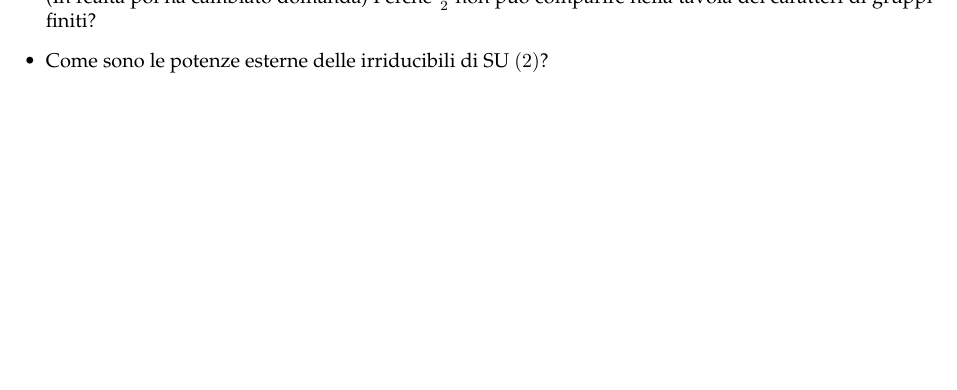
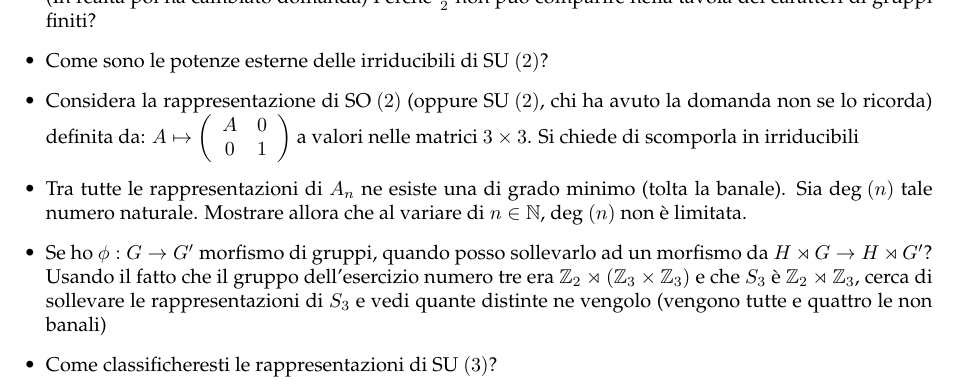
Before and after one commit to trenta3/DomandeOraliMatematicaUnipi, a LaTeX document (RappresentazioniInterno/RappresentazioniInterno.tex, which reads RappresentazioniInterno/stdmdoc.cls): part of page 2 of 2, cut so that both start at the same text, the shorter picture padded with empty space. Compiled offline with pdfLaTeX.

Commit message:
Aggiunte alcune domande degli orali di vistoli e larocca

```diff
--- a/RappresentazioniInterno/RappresentazioniInterno.tex
+++ b/RappresentazioniInterno/RappresentazioniInterno.tex
@@ -37,5 +37,9 @@
 		\item Dimostrare che le rappresentazioni di $\U(2)$ ottenute come nel secondo esercizio del compitino sono tutte le irriducibili
 		\item (In realtà poi ha cambiato domanda) Perché $\frac{1}{2}$ non può comparire nella tavola dei caratteri di gruppi finiti?
 		\item Come sono le potenze esterne delle irriducibili di $\SU(2)$?
+		\item Considera la rappresentazione di $\SO(2)$ (oppure $\SU(2)$, chi ha avuto la domanda non se lo ricorda) definita da: $A \mapsto \left( \begin{array}{cc} A & 0 \\ 0 & 1 \\ \end{array} \right)$ a valori nelle matrici $3\times 3$. Si chiede di scomporla in irriducibili
+		\item Tra tutte le rappresentazioni di $A_n$ ne esiste una di grado minimo (tolta la banale). Sia $\Deg(n)$ tale numero naturale. Mostrare allora che al variare di $n \in \bbN$, $\Deg(n)$ non è limitata.
+		\item Se ho $\phi: G \rar G'$ morfismo di gruppi, quando posso sollevarlo ad un morfismo da $H \rtimes G \rar H \rtimes G'$? Usando il fatto che il gruppo dell'esercizio numero tre era $\bbZ_2 \rtimes (\bbZ_3 \times \bbZ_3)$ e che $S_3$ è $\bbZ_2 \rtimes \bbZ_3$, cerca di sollevare le rappresentazioni di $S_3$ e vedi quante distinte ne vengolo (vengono tutte e quattro le non banali)
+		\item Come classificheresti le rappresentazioni di $\SU(3)$?
 	\end{itemize}
 \end{document}
--- a/RappresentazioniInterno/stdmdoc.cls
+++ /dev/null
@@ -1,263 +0,0 @@
-\LoadClass{article}
-\NeedsTeXFormat{LaTeX2e}
-\ProvidesClass{stdmdoc}[2015/05/09 Il vaffanculo ed il budello di tu ma]
-\RequirePackage{titlesec} % Per modificare i titoli delle sezioni
-\RequirePackage{fancyhdr} % Per modificare l'intestazione ed il piè di pagina
-\RequirePackage{bm}
-\RequirePackage{bbm}
-%\RequirePackage{mbboard}
-\RequirePackage[utf8]{inputenc}
-\RequirePackage[italian]{babel}
-\RequirePackage{amsmath}
-\RequirePackage{amssymb}
-\RequirePackage{amsthm} % Per definire \newtheorem
-
-\RequirePackage{xifthen}
-\RequirePackage{xparse}
-\RequirePackage{etoolbox}% http://ctan.org/pkg/etoolbox
-\RequirePackage[linktoc=all]{hyperref} % Per i collegamenti ipertestuali. [linktoc=all] mette i link nell'indice
-\RequirePackage{color} % Per i comandi \textcolor{'colore'}{'testo da colorare'} e \color{'colore'}
-\RequirePackage{hhline} % Per fare tabelle variegate
-
-
-% https://it.sharelatex.com/blog/2011/03/27/how-to-write-a-latex-class-file-and-design-your-own-cv.html
-
-% Definizioni dei margini del foglio
-\DeclareOption{a4paper}
-	{\setlength\paperheight {297mm}
-	\setlength\paperwidth {210mm}}
-\DeclareOption{WithNotes}
-	{\setlength\textheight{680pt} %Altezza del corpo
-	\setlength\textwidth{360pt} %Larghezza del corpo
-	\setlength\marginparsep{12pt} %Distanza corpo - note a margine
-	\setlength\marginparwidth{110pt} %Larghezza note a margine
-	}
-\DeclareOption{NoNotes}
-	{\setlength\textheight{680pt}
-	\setlength\textwidth{470pt}
-	\setlength\marginparsep{0pt}
-	\setlength\marginparwidth{0pt}
-	}
-
-
-\setlength\hoffset{-20pt} %Margine sinistro quasi nullo (1in)
-\setlength\voffset{-30pt} %Margine superiore quasi nullo (1in)
-\setlength\oddsidemargin{10pt} %Distanza del testo dal margine sinistro
-\setlength\topmargin{5pt} %Distanza intestazione da margine superiore
-\setlength\headheight{5pt} %Altezza intestazione
-\setlength\headsep{5pt} %Distanza Intestazione - Corpo
-\setlength\footskip{20pt} %Distanza corpo - piè di pagina
-
-% Imposta i titoli in stampatello e con la linea sotto
-\titleformat{\section}
-	{\Large\scshape\raggedright}
-	{}{1em}		%Può essere usato per dare un prefisso a tutte le sezioni
-	{}		%Può essere usato per inserire codice prima del titolo
-	[\titlerule{\vskip 0.5ex}]	%Mette la linea orizzontale dopo il titolo
-
-\titleformat{\subsection}
-	{\large\scshape}
-	{}{0em}
-	{}
-
-\renewcommand{\title}[1]{
-	\centerline{\Huge\scshape\raggedright{#1}}{\vskip 5ex}
-	}
-\renewcommand{\author}[1]{
-	\centerline{\LARGE\scshape\raggedright{#1}}{\vskip 1ex}
-	}
-
-\newcommand{\autodate}{
-	\hfill\large{\today}{\vskip 1ex}
-	}
-
-% Definiamo i font da utilizzare per le varie sezioni
-\renewcommand*{\familydefault}{\rmdefault}
-\renewcommand*{\rmdefault}{ppl}
-\renewcommand*{\sfdefault}{cmss}
-\renewcommand*{\ttdefault}{lmtt}
-
-% Oggetti utili per dare spaziatura al corpo del testo e per aggiungere note a margine
-\newcommand{\Nextblock}{{\vskip 1.5ex}\noindent}
-\newcommand{\paragrafo}[1]{{\vskip 3ex}{\normalfont\large\bf\noindent{#1}}{\hskip 3ex}}
-\newcommand{\Nota}[1]{\marginpar{\footnotesize{\vskip 4ex}#1}}
-
-% Parole più usate in matematica
-\newtheorem{mydef}{Definizione}[section]
-\newtheorem{mythm}{Teorema}[section]
-\newtheorem{myex}{Esercizio}[section]
-\newtheorem{myes}{Esempio}[section]
-\newtheorem{mylemma}{Lemma}[section]
-\newtheorem{myprop}{Proposizione}[section]
-\newtheorem{mycor}{Corollario}[section]
-\newtheorem{myobs}{Osservazione}[section]
-
-\newtheorem*{mydef*}{Definizione}
-\newtheorem*{mythm*}{Teorema}
-\newtheorem*{myex*}{Esercizio}
-\newtheorem*{myes*}{Esempio}
-\newtheorem*{mylemma*}{Lemma}
-\newtheorem*{myprop*}{Proposizione}
-\newtheorem*{mycor*}{Corollario}
-\newtheorem*{myobs*}{Osservazione}
-
-\NewDocumentCommand{\Teorema}{g}{
-  \IfNoValueTF{#1}
-	{\paragrafo{Teorema}}
-	{\paragrafo{Teorema {\it (#1)}}}}
-
-\NewDocumentCommand{\Definizione}{g}{
-  \IfNoValueTF{#1}
-	{\paragrafo{Definizione}}
-	{\paragrafo{Definizione {\it (#1)}}}}
-
-\NewDocumentCommand{\Lemma}{g}{
-  \IfNoValueTF{#1}
-	{\paragrafo{Lemma}}
-	{\paragrafo{Lemma {\it (#1)}}}}
-
-\NewDocumentCommand{\Corollario}{g}{
-  \IfNoValueTF{#1}
-	{\paragrafo{Corollario}}
-	{\paragrafo{Corollario {\it (#1)}}}}
-
-\NewDocumentCommand{\Dimostrazione}{g}{
-  \IfNoValueTF{#1}
-	{\paragrafo{Dimostrazione}}
-	{\paragrafo{Dimostrazione {\it (#1)}}}}
-
-\NewDocumentCommand{\Osservazione}{g}{
-  \IfNoValueTF{#1}
-	{\paragrafo{Osservazione}}
-	{\paragrafo{Osservazione {\it (#1)}}}}
-
-\NewDocumentCommand{\Proposizione}{g}{
-  \IfNoValueTF{#1}
-	{\paragrafo{Proposizione}}
-	{\paragrafo{Proposizione {\it (#1)}}}}
-
-\NewDocumentCommand{\Esempio}{g}{
-  \IfNoValueTF{#1}
-	{\paragrafo{Esempio}}
-	{\paragrafo{Esempio {\it (#1)}}}}
-
-\NewDocumentCommand{\Achtung}{g}{
-  \IfNoValueTF{#1}
-	{\paragrafo{Achtung!}}
-	{\paragrafo{Achtung! {\it (#1)}}}}
-
-\newcommand{\Passo}[1]{\paragrafo{Passo {#1}}}
-\newcommand{\Freccia}[1]{\paragrafo{Freccia {#1}}}
-
-\NewDocumentCommand{\Altro}{g}{
-  \IfNoValueTF{#1}
-	{\paragrafo{}}
-	{\paragrafo{#1}}}
-
-\newcommand{\frdx}{ \framebox[\width]{ $\Rightarrow$ } }
-\newcommand{\frsx}{ \framebox[\width]{ $\Leftarrow$ } }
-\newcommand{\opp}{\text{ oppure }}
-\def\checkmark{\tikz\fill[scale=0.4](0,.35) -- (.25,0) -- (1,.7) -- (.25,.15) -- cycle;}
-\newcommand{\crossmark}{$\times$}
-
-
-%mathbb mathcal mathfrak e mathbm per le lettere dell'alfabeto e anche mathbb per quelle greche
-\def\mydeflett#1{\expandafter\def\csname bb#1\endcsname{\mathbb{#1}}
-		\expandafter\def\csname c#1\endcsname{\mathcal{#1}}
-		\expandafter\def\csname k#1\endcsname{\mathfrak{#1}}
-		\expandafter\def\csname bl#1\endcsname{\mathbf{#1}}}
-\def\mydefalllett#1{\ifx#1\mydefalllett\else\mydeflett#1\expandafter\mydefalllett\fi}
-\mydefalllett ABCDEFGHIJKLMNOPQRSTUVWXYZ\mydefalllett
-
-\def\mydeffrakmath#1{\expandafter\def\csname k#1\endcsname{\mathfrak{#1}}}
-\def\mydefallfrak#1{\ifx#1\mydefallfrak\else\mydeffrakmath#1\expandafter\mydefallfrak\fi}
-\mydefallfrak abcdefghijklmnopqrstuvwxyz\mydefallfrak
-
-\def\mydefgreek#1{\expandafter\def\csname bl#1\endcsname{\text{\boldmath$\mathbf{\csname #1\endcsname}$}}}
-\def\mydefallgreek#1{\ifx\mydefallgreek#1\else\mydefgreek{#1}%
-   \lowercase{\mydefgreek{#1}}\expandafter\mydefallgreek\fi}
-\mydefallgreek {Gamma}{Delta}{Theta}{Lambda}{Xi}{Pi}{Sigma}{Upsilon}{Phi}{Varphi}{Psi}{Omega}{alpha}{beta}{gamma}{delta}{epsilon}{varepsilon}{zeta}{eta}{theta}{iota}{kappa}{lambda}{mu}{nu}{xi}{omicron}{pi}{rho}{sigma}{tau}{upsilon}{phi}{varphi}{chi}{psi}{omega}\mydefallgreek
-
-\NewDocumentCommand{\FF}{g}{
-  \IfNoValueTF{#1}
-	{\mathbb{F}}
-	{\mathbb{F}_{#1}}}
-
-\NewDocumentCommand{\ZZ}{g}{
-  \IfNoValueTF{#1}
-	{\mathbb{Z}}
-	{\mathbb{Z}_{#1}}}
-
-\NewDocumentCommand{\de}{gg}{
-	\IfNoValueTF{#1}
-		{\text{ d}}
-		{\IfNoValueTF{#2}	{\text{ d}#1}
-			{\frac{\text{d}#1}{\text{d}#2}}
-	}
-}
-
-\NewDocumentCommand{\dpar}{gg}{
-	\IfNoValueTF{#1}
-		{\partial}
-		{\IfNoValueTF{#2}	{\partial_{#1}}
-			{\frac{\partial {#1}}{\partial {#2}}}
-	}
-}
-
-
-%nuovi comandi per svariate cose
-\DeclareOption{GeneralMath}
-{
-	\newcommand{\sse}{\Leftrightarrow}
-	\newcommand{\Rar}{\Rightarrow}
-	\newcommand{\rar}{\rightarrow}
-	\newcommand{\ol}[1]{\overline{#1}}
-	\newcommand{\ot}[1]{\widetilde{#1}}
-	\newcommand{\oc}[1]{\widehat{#1}}
-	\newcommand{\tc}{\mbox{ t.c. }}
-
-	\newcommand{\norma}[1]{\mid\mid #1 \mid\mid}
-	\newcommand{\abs}[1]{\mid #1 \mid}
-	\newcommand{\scal}[2]{\langle #1 \mid #2 \rangle}
-	\newcommand{\floor}[1]{\lfloor #1 \rfloor}
-
-	\newcommand{\Ker}{\mbox{Ker } }
-	\newcommand{\Deg}{\mbox{deg }}
-	\newcommand{\Det}{\mbox{det }}
-	\newcommand{\Dim}{\mbox{dim }}
-	\newcommand{\End}{\mbox{End }}
-	\newcommand{\Rad}{\mbox{Rad }}
-	\newcommand{\Ann}{\mbox{Ann }}
-	\newcommand{\Sp}{\mbox{Sp }}
-	\newcommand{\Rk}{\mbox{rk }}
-	\newcommand{\Tr}{\mbox{tr }}
-	\newcommand{\GL}{\mbox{GL}}
-	\newcommand{\Isom}{\mbox{Isom}}
-	\newcommand{\Fix}{\mbox{Fix }}
-	\newcommand{\Giac}{\mbox{Giac }}
-	\newcommand{\Ort}{\mbox{O}}
-	\newcommand{\Aff}{\mbox{Aff }}
-	\newcommand{\Supp}{\mbox{Supp }}
-	\newcommand{\Span}{\mbox{Span }}
-	\newcommand{\Symm}{\mbox{Sym }}
-	\newcommand{\Asymm}{\mbox{Asym }}
-	\newcommand{\Img}{\mbox{Im }}
-	\newcommand{\Id}{\mbox{id}}
-	\newcommand{\PS}{\mbox{PS }}
-	\newcommand{\Mtr}{\mathfrak{m}}
-	\newcommand{\fucknullset}{\{0\}}
-
-	\makeatletter
-	% Permette di fare sistemi di equazioni
-		\newcommand{\hsystem}[1][]{$\left. \begin{array}{c} \gobblenext }%
-		\newcommand{\system}[1][]{$\left\{ \begin{array}{c}  \gobblenext }
-		\newcommand{\gobblenext}[1]{#1\@ifnextchar\bgroup{\\ \gobblenext}{ \end{array} \right.$ }}% Gobble next "argument"
-	\makeatother
-}
-
-\ProcessOptions
-%---Comandi Strani---
-\newcommand{\TODO}{{\LARGE\bf TO DO}}
-
-
-\sloppy
```
Also changed, not shown: Fisica2Interno/Fisica2Interno.tex (+4 -0 lines).
